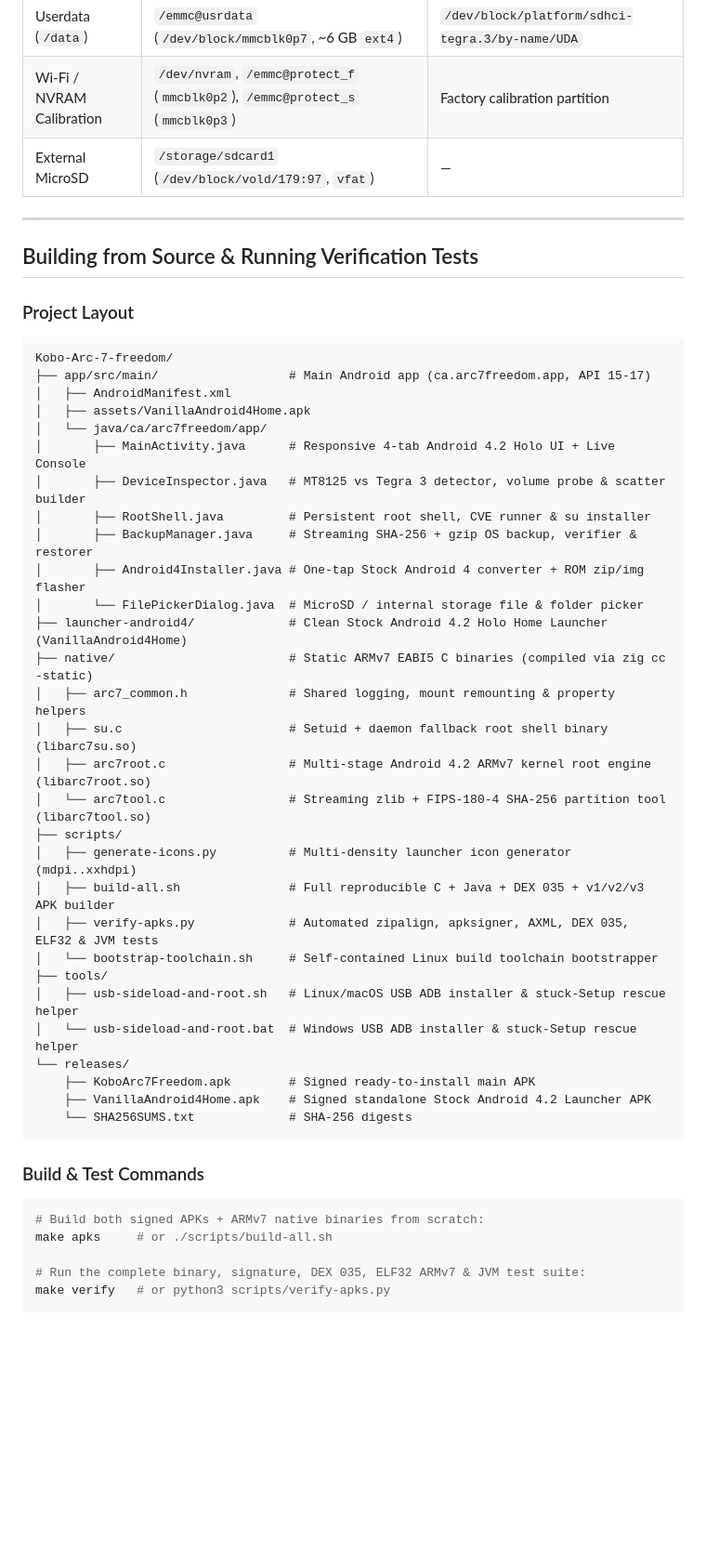
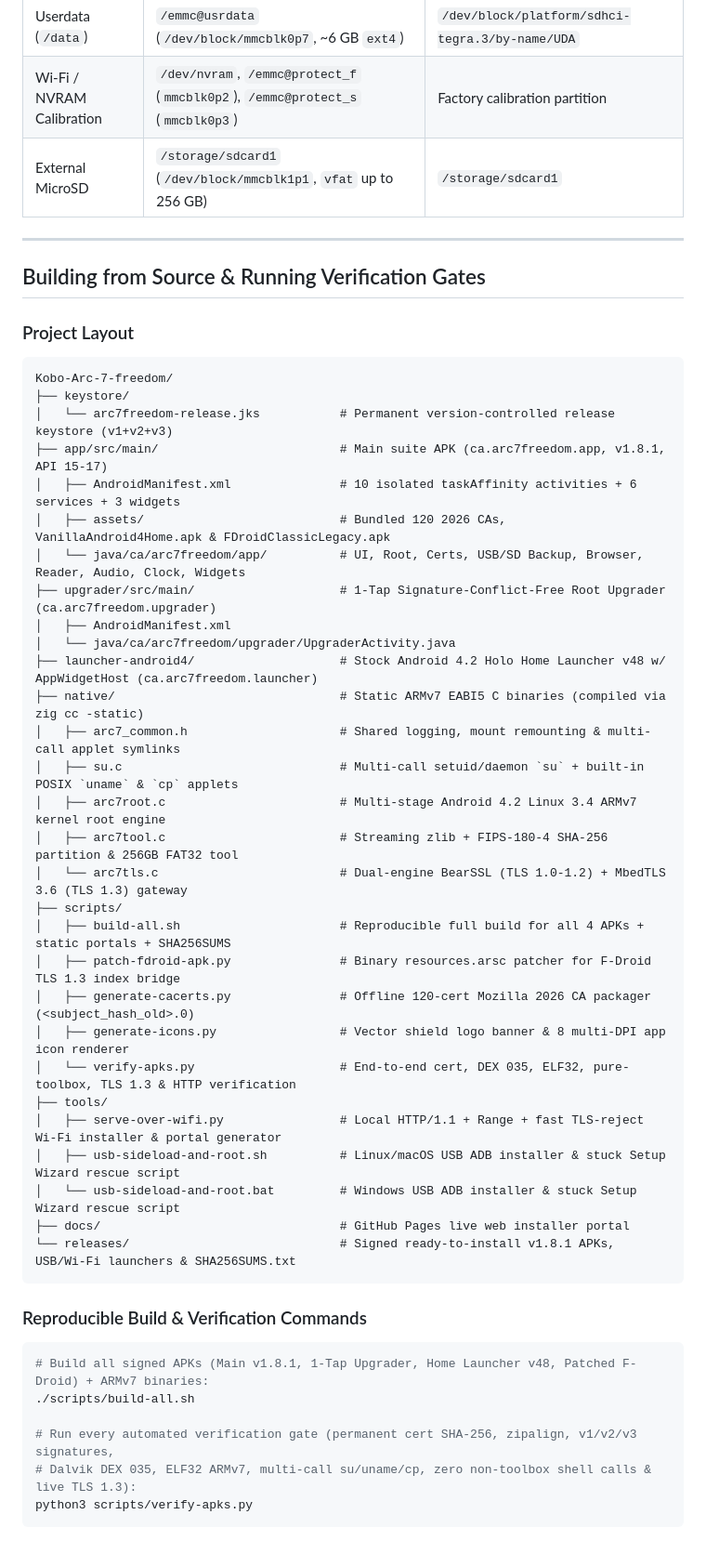
Before and after one commit to mob5824m-wq/Kobo-Arc-7-freedom, a Markdown page: README.md, the part around one of its changes. Shown at 93% size. Rendered like a GitHub page; blank space fills up the shorter version.

Commit message:
docs: update README.md for v1.8.1 upgrader, permanent cert & full suite [skip ci]
Co-authored-by: arena-agent <297053741+arena-agent@users.noreply.github.com>

````diff
--- a/README.md
+++ b/README.md
@@ -142,50 +115,51 @@ For power users installing custom AOSP / CyanogenMod 10.1 / Lineage Android 4 `.
 | Cache (`/cache`) | `/emmc@cache` (`/dev/block/mmcblk0p6`, 512 MB `ext4`) | `/dev/block/platform/sdhci-tegra.3/by-name/CAC` |
 | Userdata (`/data`) | `/emmc@usrdata` (`/dev/block/mmcblk0p7`, ~6 GB `ext4`) | `/dev/block/platform/sdhci-tegra.3/by-name/UDA` |
 | Wi-Fi / NVRAM Calibration | `/dev/nvram`, `/emmc@protect_f` (`mmcblk0p2`), `/emmc@protect_s` (`mmcblk0p3`) | Factory calibration partition |
-| External MicroSD | `/storage/sdcard1` (`/dev/block/vold/179:97`, `vfat`) | — |
+| External MicroSD | `/storage/sdcard1` (`/dev/block/mmcblk1p1`, `vfat` up to 256 GB) | `/storage/sdcard1` |
 
 ---
 
-## Building from Source & Running Verification Tests
+## Building from Source & Running Verification Gates
 
 ### Project Layout
 ```text
 Kobo-Arc-7-freedom/
-├── app/src/main/                  # Main Android app (ca.arc7freedom.app, API 15-17)
+├── keystore/
+│   └── arc7freedom-release.jks           # Permanent version-controlled release keystore (v1+v2+v3)
+├── app/src/main/                         # Main suite APK (ca.arc7freedom.app, v1.8.1, API 15-17)
+│   ├── AndroidManifest.xml               # 10 isolated taskAffinity activities + 6 services + 3 widgets
+│   ├── assets/                           # Bundled 120 2026 CAs, VanillaAndroid4Home.apk & FDroidClassicLegacy.apk
+│   └── java/ca/arc7freedom/app/          # UI, Root, Certs, USB/SD Backup, Browser, Reader, Audio, Clock, Widgets
+├── upgrader/src/main/                    # 1-Tap Signature-Conflict-Free Root Upgrader (ca.arc7freedom.upgrader)
 │   ├── AndroidManifest.xml
-│   ├── assets/VanillaAndroid4Home.apk
-│   └── java/ca/arc7freedom/app/
-│       ├── MainActivity.java      # Responsive 4-tab Android 4.2 Holo UI + Live Console
-│       ├── DeviceInspector.java   # MT8125 vs Tegra 3 detector, volume probe & scatter builder
-│       ├── RootShell.java         # Persistent root shell, CVE runner & su installer
-│       ├── BackupManager.java     # Streaming SHA-256 + gzip OS backup, verifier & restorer
-│       ├── Android4Installer.java # One-tap Stock Android 4 converter + ROM zip/img flasher
-│       └── FilePickerDialog.java  # MicroSD / internal storage file & folder picker
-├── launcher-android4/             # Clean Stock Android 4.2 Holo Home Launcher (VanillaAndroid4Home)
-├── native/                        # Static ARMv7 EABI5 C binaries (compiled via zig cc -static)
-│   ├── arc7_common.h              # Shared logging, mount remounting & property helpers
-│   ├── su.c                       # Setuid + daemon fallback root shell binary (libarc7su.so)
-│   ├── arc7root.c                 # Multi-stage Android 4.2 ARMv7 kernel root engine (libarc7root.so)
-│   └── arc7tool.c                 # Streaming zlib + FIPS-180-4 SHA-256 partition tool (libarc7tool.so)
+│   └── java/ca/arc7freedom/upgrader/UpgraderActivity.java
+├── launcher-android4/                    # Stock Android 4.2 Holo Home Launcher v48 w/ AppWidgetHost (ca.arc7freedom.launcher)
+├── native/                               # Static ARMv7 EABI5 C binaries (compiled via zig cc -static)
+│   ├── arc7_common.h                     # Shared logging, mount remounting & multi-call applet symlinks
+│   ├── su.c                              # Multi-call setuid/daemon `su` + built-in POSIX `uname` & `cp` applets
+│   ├── arc7root.c                        # Multi-stage Android 4.2 Linux 3.4 ARMv7 kernel root engine
+│   ├── arc7tool.c                        # Streaming zlib + FIPS-180-4 SHA-256 partition & 256GB FAT32 tool
+│   └── arc7tls.c                         # Dual-engine BearSSL (TLS 1.0-1.2) + MbedTLS 3.6 (TLS 1.3) gateway
 ├── scripts/
-│   ├── generate-icons.py          # Multi-density launcher icon generator (mdpi..xxhdpi)
-│   ├── build-all.sh               # Full reproducible C + Java + DEX 035 + v1/v2/v3 APK builder
-│   ├── verify-apks.py             # Automated zipalign, apksigner, AXML, DEX 035, ELF32 & JVM tests
-│   └── bootstrap-toolchain.sh     # Self-contained Linux build toolchain bootstrapper
+│   ├── build-all.sh                      # Reproducible full build for all 4 APKs + static portals + SHA256SUMS
+│   ├── patch-fdroid-apk.py               # Binary resources.arsc patcher for F-Droid TLS 1.3 index bridge
+│   ├── generate-cacerts.py               # Offline 120-cert Mozilla 2026 CA packager (<subject_hash_old>.0)
+│   ├── generate-icons.py                 # Vector shield logo banner & 8 multi-DPI app icon renderer
+│   └── verify-apks.py                    # End-to-end cert, DEX 035, ELF32, pure-toolbox, TLS 1.3 & HTTP verification
 ├── tools/
-│   ├── usb-sideload-and-root.sh   # Linux/macOS USB ADB installer & stuck-Setup rescue helper
-│   └── usb-sideload-and-root.bat  # Windows USB ADB installer & stuck-Setup rescue helper
-└── releases/
-    ├── KoboArc7Freedom.apk        # Signed ready-to-install main APK
-    ├── VanillaAndroid4Home.apk    # Signed standalone Stock Android 4.2 Launcher APK
-    └── SHA256SUMS.txt             # SHA-256 digests
+│   ├── serve-over-wifi.py                # Local HTTP/1.1 + Range + fast TLS-reject Wi-Fi installer & portal generator
+│   ├── usb-sideload-and-root.sh          # Linux/macOS USB ADB installer & stuck Setup Wizard rescue script
+│   └── usb-sideload-and-root.bat         # Windows USB ADB installer & stuck Setup Wizard rescue script
+├── docs/                                 # GitHub Pages live web installer portal
+└── releases/                             # Signed ready-to-install v1.8.1 APKs, USB/Wi-Fi launchers & SHA256SUMS.txt
 ```
 
-### Build & Test Commands
+### Reproducible Build & Verification Commands
 ```bash
-# Build both signed APKs + ARMv7 native binaries from scratch:
-make apks     # or ./scripts/build-all.sh
+# Build all signed APKs (Main v1.8.1, 1-Tap Upgrader, Home Launcher v48, Patched F-Droid) + ARMv7 binaries:
+./scripts/build-all.sh
 
-# Run the complete binary, signature, DEX 035, ELF32 ARMv7 & JVM test suite:
-make verify   # or python3 scripts/verify-apks.py
+# Run every automated verification gate (permanent cert SHA-256, zipalign, v1/v2/v3 signatures,
+# Dalvik DEX 035, ELF32 ARMv7, multi-call su/uname/cp, zero non-toolbox shell calls & live TLS 1.3):
+python3 scripts/verify-apks.py
 ```
````
Also changed, not shown: other parts of README.md (+76 -103 lines).
